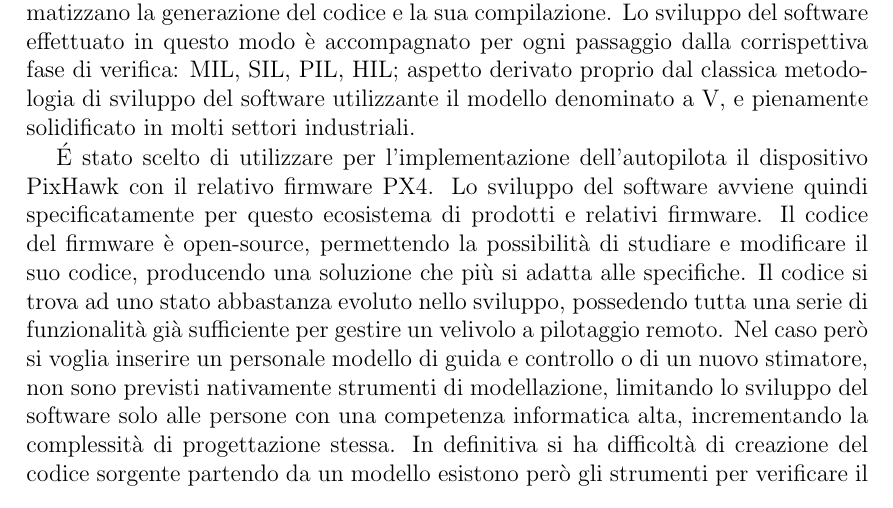
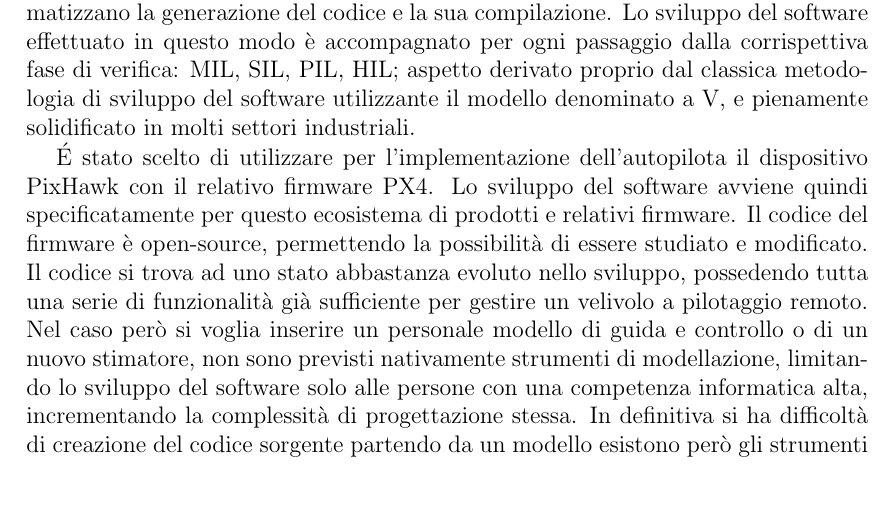
Before and after one commit to LuigiS91/TesiMagistrale, a LaTeX thesis (main.tex, which reads Introduzione/intro.tex): part of page 7 of 25, cut so that both start at the same text. Compiled offline with pdfLaTeX.

Commit message:
Aggiornamento : 31/10/2020 13:55:02

```diff
--- a/Introduzione/intro.tex
+++ b/Introduzione/intro.tex
@@ -4,7 +4,7 @@ La tesi prevede lo sviluppo del software necessario per il governo di un velivol
 Data la complessità della generazione del software necessario alla guida e controllo dei velivoli di questo tipo, l'approccio più intuitivo, che permette la collaborazione tra diverse figure professionali quali programmatori, ingegneri aerospaziali e meccatronici, risulta essere sicuramente basata sull'utilizzo di una logica progettuale a modelli. Questo tipo di approccio permette di semplificare lo sviluppo del software, concentrando gli sforzi di chi si occupa della creazione dei modelli di controllo sugli aspetti effettivamente importanti della funzionalità di questi, lasciando la complessità della generazione di algoritmi e le relative basi di dati a chi ha maggiore competenza informatica, attraverso lo sviluppo degli strumenti che automatizzano la generazione del codice e la sua compilazione.
 Lo sviluppo del software effettuato in questo modo è accompagnato per ogni passaggio dalla corrispettiva fase di verifica: MIL, SIL, PIL, HIL; aspetto derivato proprio dal classica metodologia di sviluppo del software utilizzante il modello denominato a V, e pienamente solidificato in molti settori industriali.
 
-\'E stato scelto di utilizzare per l'implementazione dell'autopilota il dispositivo PixHawk con il relativo firmware PX4. Lo sviluppo del software avviene quindi specificatamente per questo ecosistema di prodotti e relativi firmware. Il codice del firmware è open-source, permettendo la possibilità di studiare e modificare il suo codice, producendo una soluzione che più si adatta alle specifiche. Il codice si trova ad uno stato abbastanza evoluto nello sviluppo, possedendo tutta una serie di funzionalità già sufficiente per gestire un velivolo a pilotaggio remoto. Nel caso però si voglia inserire un personale modello di guida e controllo o di un nuovo stimatore, non sono previsti nativamente strumenti di modellazione, limitando lo sviluppo del software solo alle persone con una competenza informatica alta, incrementando la complessità di progettazione stessa. In definitiva si ha difficoltà di creazione del codice sorgente partendo da un modello esistono però gli strumenti per verificare il codice tramite SIL e PIL.
+\'E stato scelto di utilizzare per l'implementazione dell'autopilota il dispositivo PixHawk con il relativo firmware PX4. Lo sviluppo del software avviene quindi specificatamente per questo ecosistema di prodotti e relativi firmware. Il codice del firmware è open-source, permettendo la possibilità di essere studiato e modificato. Il codice si trova ad uno stato abbastanza evoluto nello sviluppo, possedendo tutta una serie di funzionalità già sufficiente per gestire un velivolo a pilotaggio remoto. Nel caso però si voglia inserire un personale modello di guida e controllo o di un nuovo stimatore, non sono previsti nativamente strumenti di modellazione, limitando lo sviluppo del software solo alle persone con una competenza informatica alta, incrementando la complessità di progettazione stessa. In definitiva si ha difficoltà di creazione del codice sorgente partendo da un modello esistono però gli strumenti per verificare il codice tramite SIL e PIL.
 
 In modo complementare a PX4, si affianca l'utilizzo di un tool specifico per Simulink, chiamato "Embedded Coder Support Package
 for PX4 Autopilots". Grazie a questo tool si permette la generazione del codice in modo automatico partendo dai modelli creati su Simulink e l'inserimento conforme del modulo prodotto all'interno del firmware e delle restanti funzionalità. Integrando quindi gli strumenti di compilazione presenti in PX4 si possono effettuare le simulazioni SIL e PIL, avvicinando lo sviluppo ad una approccio più industriale.
```
Also changed, not shown: main.pdf, 2 other files.
